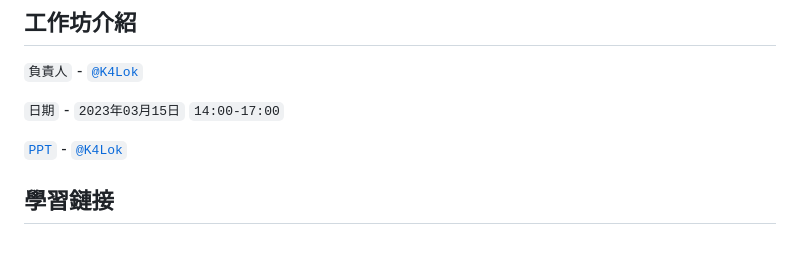
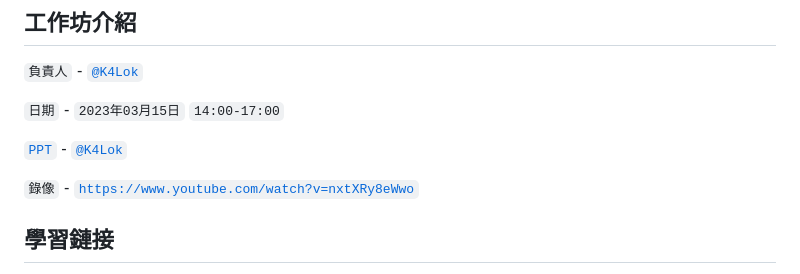
Before and after one commit to cpsumsu/CPS-Workshops, a Markdown page: workshops/網頁三兄弟-前端開發新手村/README.md, the part around the change. GitHub-like rendering; blank space fills up the shorter version.

Commit message:
update: the recordings url

```diff
--- a/workshops/網頁三兄弟-前端開發新手村/README.md
+++ b/workshops/網頁三兄弟-前端開發新手村/README.md
@@ -38,6 +38,8 @@
 
 [`PPT`](https://docs.google.com/presentation/d/1Fu7hzxE79zaKtXdsBjuORR_O0V2M7sgrUknEnlq6kn4/edit?usp=sharing) - [`@K4Lok`](https://github.com/k4lok)
 
+`錄像` - [`https://www.youtube.com/watch?v=nxtXRy8eWwo`](https://www.youtube.com/watch?v=nxtXRy8eWwo)
+
 ## 學習鏈接
 * [學習筆記](./學習筆記)
 * [項目資源](./項目資源)
```
